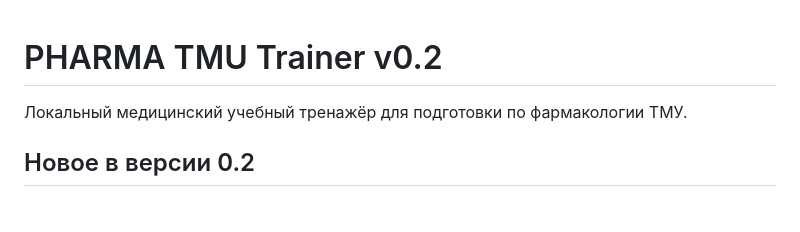
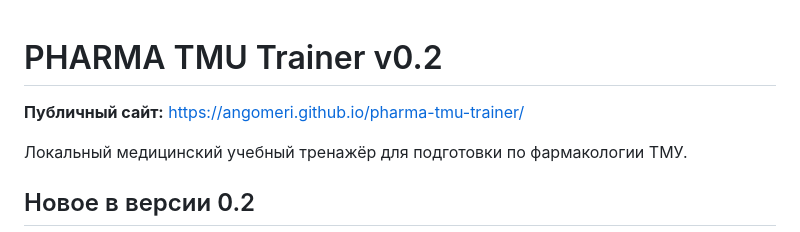
Before and after one commit to Angomeri/pharma-tmu-trainer, a Markdown page: README.md, the part around the change. Drawn GitHub-style; blank space fills up the shorter version.

Commit message:
Trigger GitHub Pages after enablement and add public site link

```diff
--- a/README.md
+++ b/README.md
@@ -1,4 +1,7 @@
 # PHARMA TMU Trainer v0.2
+
+**Публичный сайт:** https://angomeri.github.io/pharma-tmu-trainer/
+
 
 Локальный медицинский учебный тренажёр для подготовки по фармакологии ТМУ.
 
```
